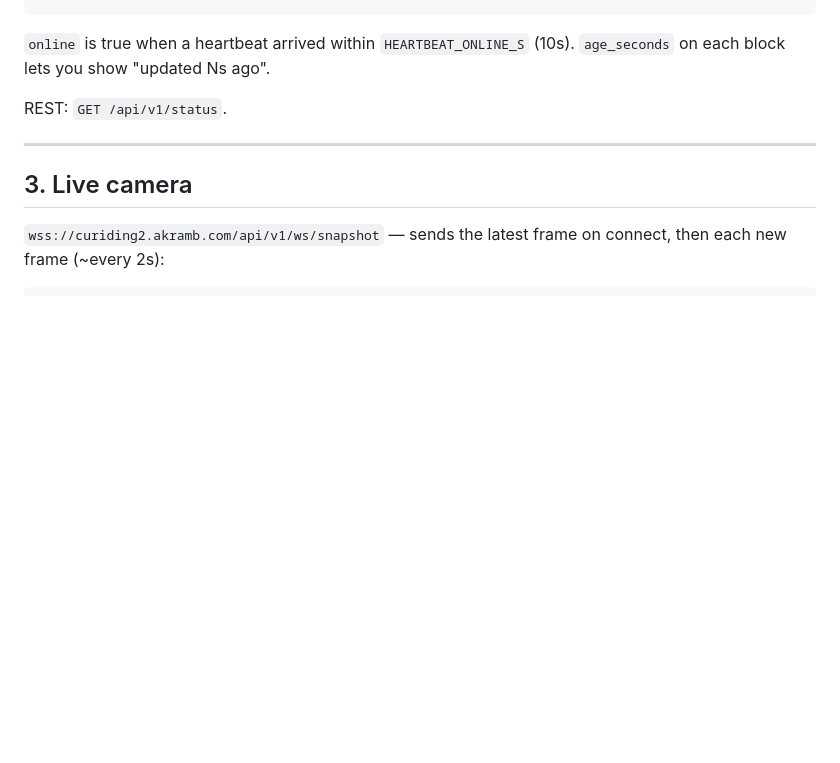
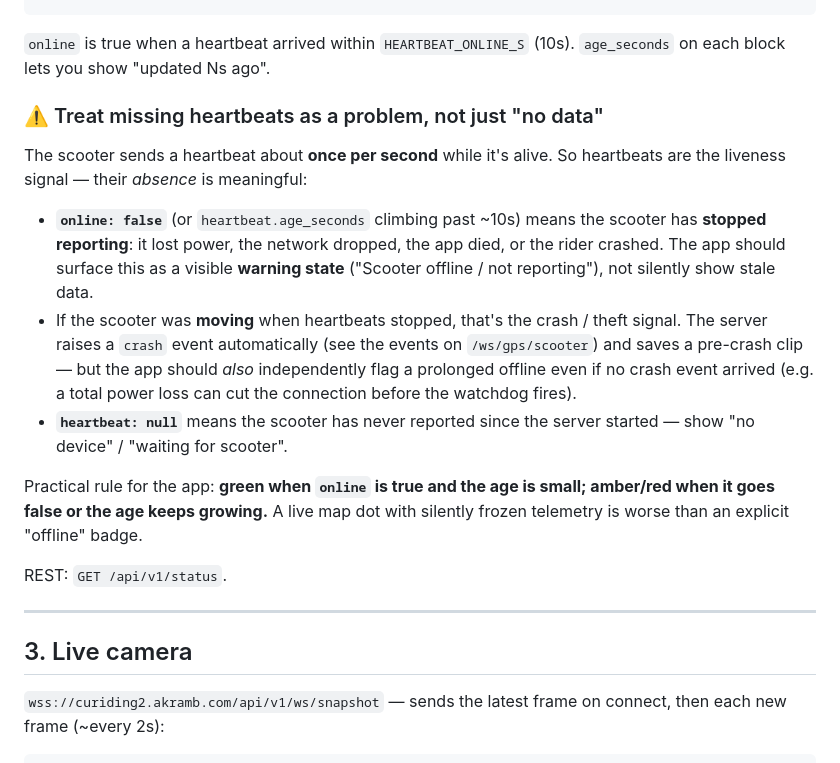
Before and after one commit to VanBaNguyen/cuRiding-Server, a Markdown page: API.md, the part around the change. GitHub-like rendering; blank space fills up the shorter version.

Commit message:
API.md: explain that missing heartbeats are a warning state, not just no data
Document that heartbeats are the ~1 Hz liveness signal, so online:false or
a growing heartbeat age means the scooter stopped reporting (power loss,
crash, network drop) and the app should show an explicit offline/warning
state — plus the crash/theft interpretation when it stops while moving.

```diff
--- a/API.md
+++ b/API.md
@@ -59,6 +59,29 @@ REST fallback: `GET /api/v1/gps/scooter/latest`, `GET /api/v1/gps/devices`.
 
 `online` is true when a heartbeat arrived within `HEARTBEAT_ONLINE_S` (10s).
 `age_seconds` on each block lets you show "updated Ns ago".
+
+### ⚠️ Treat missing heartbeats as a problem, not just "no data"
+
+The scooter sends a heartbeat about **once per second** while it's alive.
+So heartbeats are the liveness signal — their *absence* is meaningful:
+
+- **`online: false`** (or `heartbeat.age_seconds` climbing past ~10s) means the
+  scooter has **stopped reporting**: it lost power, the network dropped, the
+  app died, or the rider crashed. The app should surface this as a visible
+  **warning state** ("Scooter offline / not reporting"), not silently show
+  stale data.
+- If the scooter was **moving** when heartbeats stopped, that's the crash /
+  theft signal. The server raises a `crash` event automatically (see the
+  events on `/ws/gps/scooter`) and saves a pre-crash clip — but the app
+  should *also* independently flag a prolonged offline even if no crash event
+  arrived (e.g. a total power loss can cut the connection before the watchdog
+  fires).
+- **`heartbeat: null`** means the scooter has never reported since the server
+  started — show "no device" / "waiting for scooter".
+
+Practical rule for the app: **green when `online` is true and the age is
+small; amber/red when it goes false or the age keeps growing.** A live map dot
+with silently frozen telemetry is worse than an explicit "offline" badge.
 
 REST: `GET /api/v1/status`.
 
```
